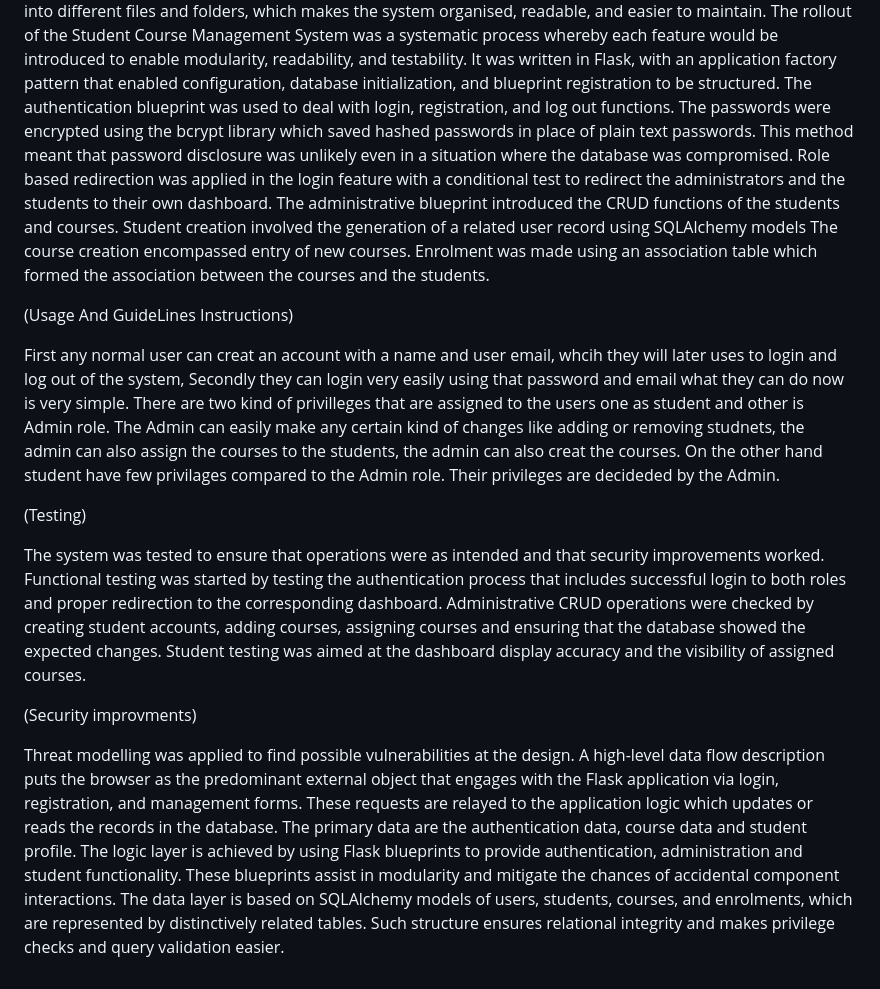
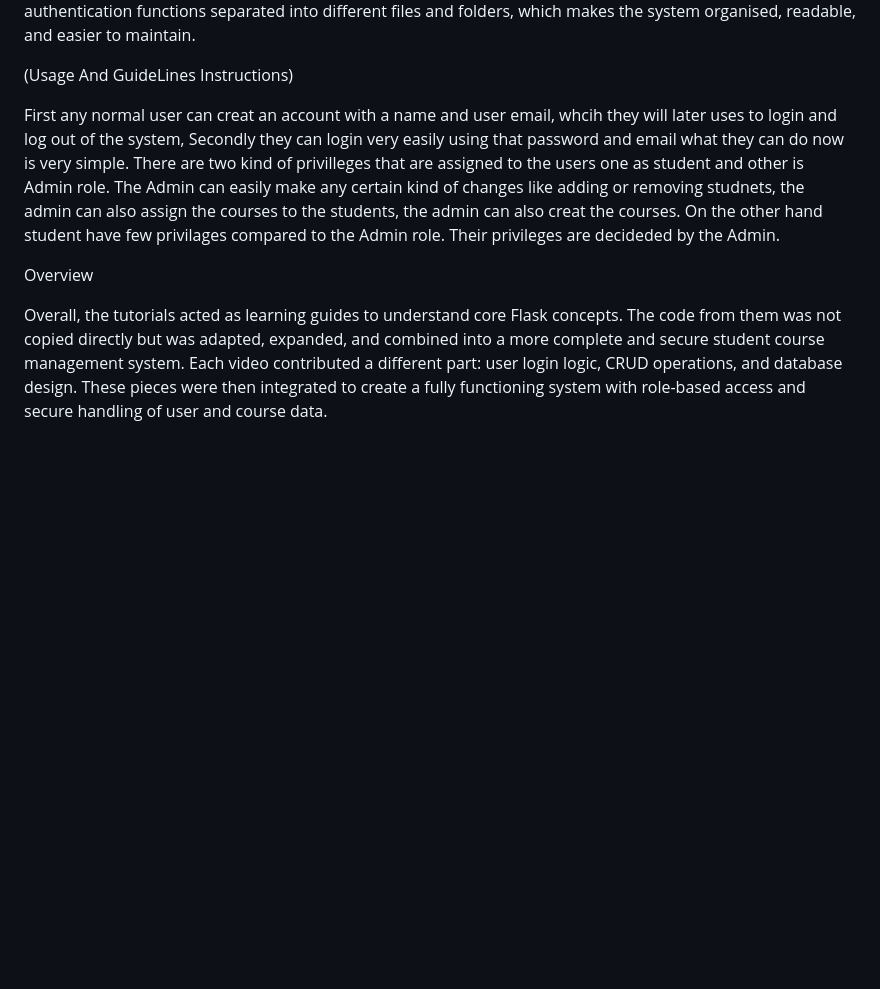
Before and after one commit to MshazaibHassan/secure_scms, a Markdown page: README.md, the part around one of its changes. Drawn GitHub-style; blank space fills up the shorter version.

```diff
--- a/README.md
+++ b/README.md
@@ -50,11 +27,5 @@ These include password hashing, CSRF protection on forms, login protection using
 The final application structure keeps the admin, student, and authentication functions separated into different files and folders, which makes the system organised, readable, and easier to maintain.
-The rollout of the Student Course Management System was a systematic process whereby each feature would be introduced to enable modularity, readability, and testability.
-It was written in Flask, with an application factory pattern that enabled configuration, database initialization, and blueprint registration to be structured.
-The authentication blueprint was used to deal with login, registration, and log out functions. The passwords were encrypted using the bcrypt library which saved hashed passwords in place of plain text passwords.
-This method meant that password disclosure was unlikely even in a situation where the database was compromised.
-Role based redirection was applied in the login feature with a conditional test to redirect the administrators and the students to their own dashboard.
-The administrative blueprint introduced the CRUD functions of the students and courses. Student creation involved the generation of a related user record using SQLAlchemy models
-The course creation encompassed entry of new courses. Enrolment was made using an association table which formed the association between the courses and the students.
+
 
 
 (Usage And GuideLines Instructions)
@@ -64,19 +35,9 @@ First any normal user can creat an account with a name and user email, whcih the
 The Admin can easily make any certain kind of changes like adding or removing studnets, the admin can also assign the courses to the students, the admin can also creat the courses.
 On the other hand student have few privilages compared to the Admin role. Their privileges are decideded by the Admin.
 
-(Testing)
 
-The system was tested to ensure that operations were as intended and that security improvements worked.
-Functional testing was started by testing the authentication process that includes successful login to both roles and proper redirection to the corresponding dashboard.
-Administrative CRUD operations were checked by creating student accounts, adding courses, assigning courses and ensuring that the database showed the expected changes.
-Student testing was aimed at the dashboard display accuracy and the visibility of assigned courses.
+Overview
 
-(Security improvments)
-
-Threat modelling was applied to find possible vulnerabilities at the design.
-A high-level data flow description puts the browser as the predominant external object that engages with the Flask application via login, registration, and management forms.
-These requests are relayed to the application logic which updates or reads the records in the database. The primary data are the authentication data, course data and student profile.
-The logic layer is achieved by using Flask blueprints to provide authentication, administration and student functionality.
-These blueprints assist in modularity and mitigate the chances of accidental component interactions.
-The data layer is based on SQLAlchemy models of users, students, courses, and enrolments, which are represented by distinctively related tables.
-Such structure ensures relational integrity and makes privilege checks and query validation easier.
+Overall, the tutorials acted as learning guides to understand core Flask concepts.
+The code from them was not copied directly but was adapted, expanded, and combined into a more complete and secure student course management system.
+Each video contributed a different part: user login logic, CRUD operations, and database design. These pieces were then integrated to create a fully functioning system with role-based access and secure handling of user and course data.
```
Also changed, not shown: other parts of README.md (+13 -36 lines).
